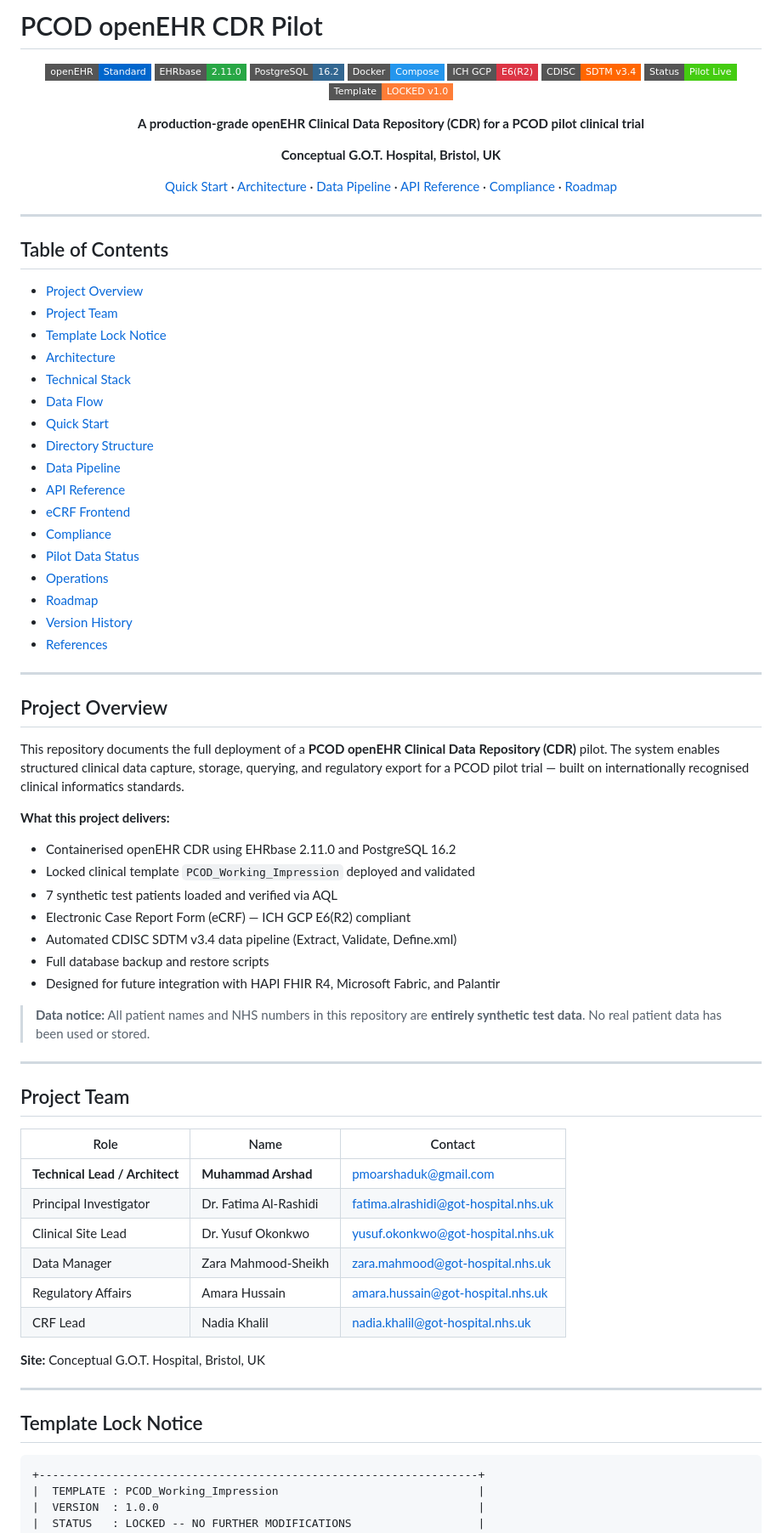
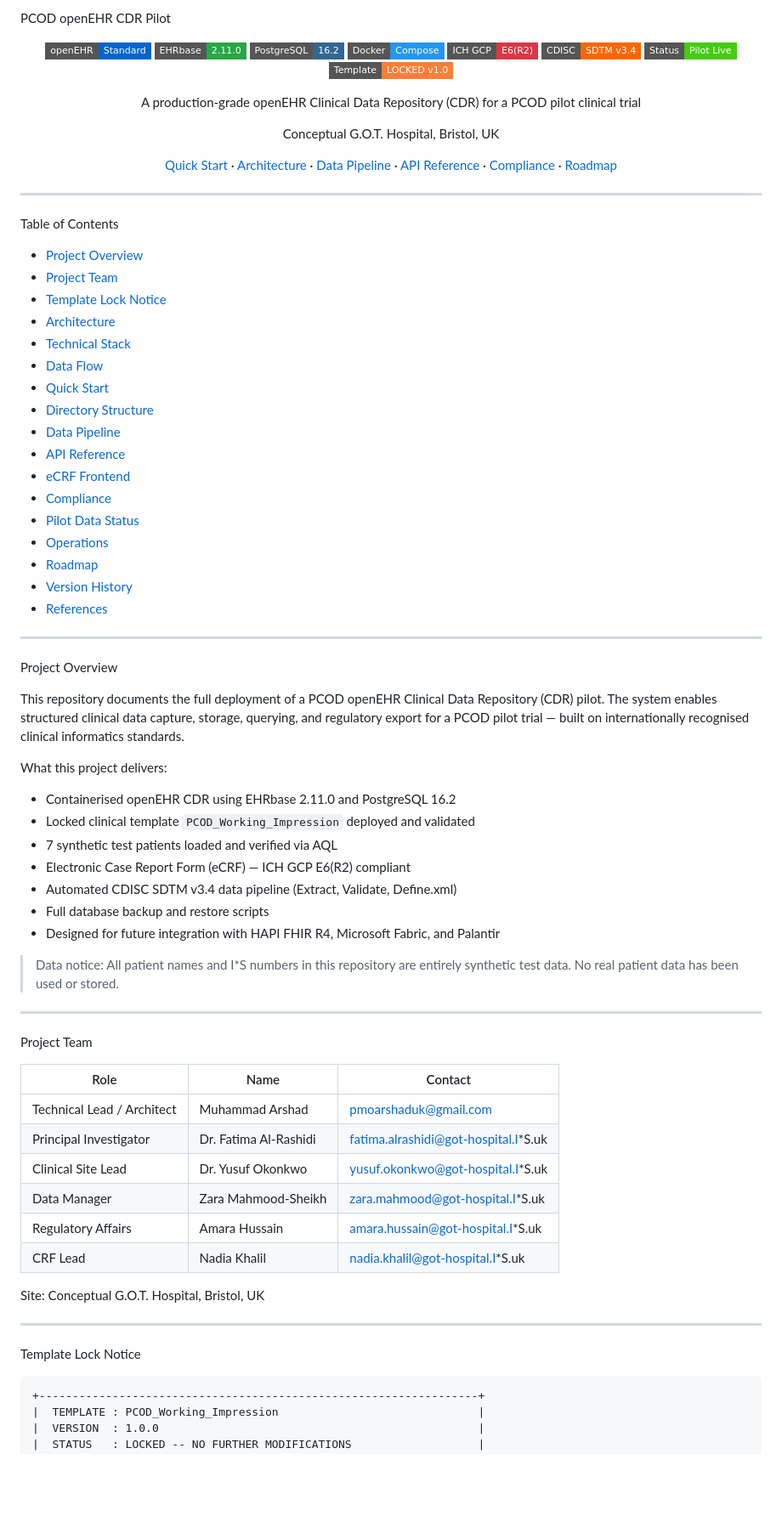
Before and after one commit to pmoarshaduk/OPENEHR-Clinical-Trail-CDISC-SDTM-Clinical-Data-Architecture, a Markdown page: README (1).md, the part around one of its changes. Shown at 85% size. GitHub-like rendering; badges without logos; blank space fills up the shorter version.

````diff
--- a/README (1).md
+++ b/README (1).md
@@ -1,4 +1,4 @@
-# PCOD openEHR CDR Pilot
+ PCOD openEHR CDR Pilot
 
 <div align="center">
 
@@ -11,7 +11,7 @@
 [![Status](https://img.shields.io/badge/Status-Pilot_Live-brightgreen?style=flat-square)]()
 [![Template](https://img.shields.io/badge/Template-LOCKED_v1.0-orange?style=flat-square)]()
 
-**A production-grade openEHR Clinical Data Repository (CDR) for a PCOD pilot clinical trial**
+A production-grade openEHR Clinical Data Repository (CDR) for a PCOD pilot clinical trial
 
-**Conceptual G.O.T. Hospital, Bristol, UK**
+Conceptual G.O.T. Hospital, Bristol, UK
 
@@ -21,5 +21,5 @@
 
 ---
 
-## Table of Contents
+Table of Contents
 
@@ -43,11 +43,11 @@
 
 ---
 
-## Project Overview
+Project Overview
 
-This repository documents the full deployment of a **PCOD openEHR Clinical Data Repository (CDR)** pilot. The system enables structured clinical data capture, storage, querying, and regulatory export for a PCOD pilot trial — built on internationally recognised clinical informatics standards.
+This repository documents the full deployment of a PCOD openEHR Clinical Data Repository (CDR) pilot. The system enables structured clinical data capture, storage, querying, and regulatory export for a PCOD pilot trial — built on internationally recognised clinical informatics standards.
 
-**What this project delivers:**
+What this project delivers:
 
 - Containerised openEHR CDR using EHRbase 2.11.0 and PostgreSQL 16.2
 - Locked clinical template `PCOD_Working_Impression` deployed and validated
@@ -57,26 +57,26 @@ This repository documents the full deployment of a **PCOD openEHR Clinical Data
 - Full database backup and restore scripts
 - Designed for future integration with HAPI FHIR R4, Microsoft Fabric, and Palantir
 
-> **Data notice:** All patient names and NHS numbers in this repository are **entirely synthetic test data**. No real patient data has been used or stored.
+> Data notice: All patient names and I*S numbers in this repository are entirely synthetic test data. No real patient data has been used or stored.
 
 ---
 
-## Project Team
+Project Team
 
 | Role | Name | Contact |
 |------|------|---------|
-| **Technical Lead / Architect** | **Muhammad Arshad** | pmoarshaduk@gmail.com |
-| Principal Investigator | Dr. Fatima Al-Rashidi | fatima.alrashidi@got-hospital.nhs.uk |
-| Clinical Site Lead | Dr. Yusuf Okonkwo | yusuf.okonkwo@got-hospital.nhs.uk |
-| Data Manager | Zara Mahmood-Sheikh | zara.mahmood@got-hospital.nhs.uk |
-| Regulatory Affairs | Amara Hussain | amara.hussain@got-hospital.nhs.uk |
-| CRF Lead | Nadia Khalil | nadia.khalil@got-hospital.nhs.uk |
+| Technical Lead / Architect | Muhammad Arshad | pmoarshaduk@gmail.com |
+| Principal Investigator | Dr. Fatima Al-Rashidi | fatima.alrashidi@got-hospital.I*S.uk |
+| Clinical Site Lead | Dr. Yusuf Okonkwo | yusuf.okonkwo@got-hospital.I*S.uk |
+| Data Manager | Zara Mahmood-Sheikh | zara.mahmood@got-hospital.I*S.uk |
+| Regulatory Affairs | Amara Hussain | amara.hussain@got-hospital.I*S.uk |
+| CRF Lead | Nadia Khalil | nadia.khalil@got-hospital.I*S.uk |
 
-**Site:** Conceptual G.O.T. Hospital, Bristol, UK
+Site: Conceptual G.O.T. Hospital, Bristol, UK
 
 ---
 
-## Template Lock Notice
+Template Lock Notice
 
 ```
 +------------------------------------------------------------------+
````
Also changed, not shown: other parts of README (1).md (+94 -94 lines).
